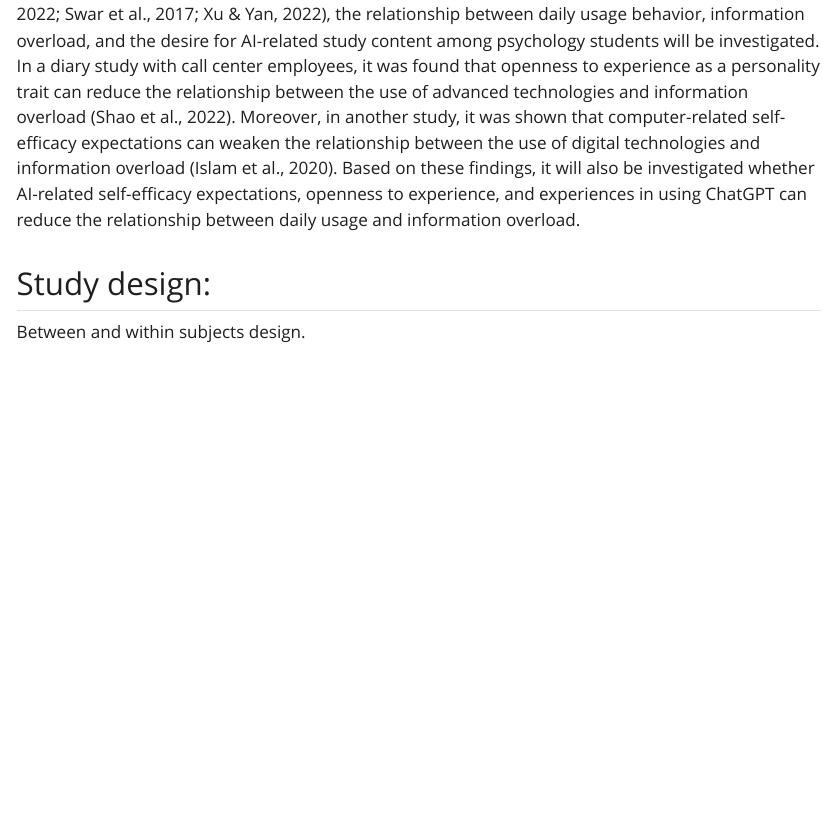
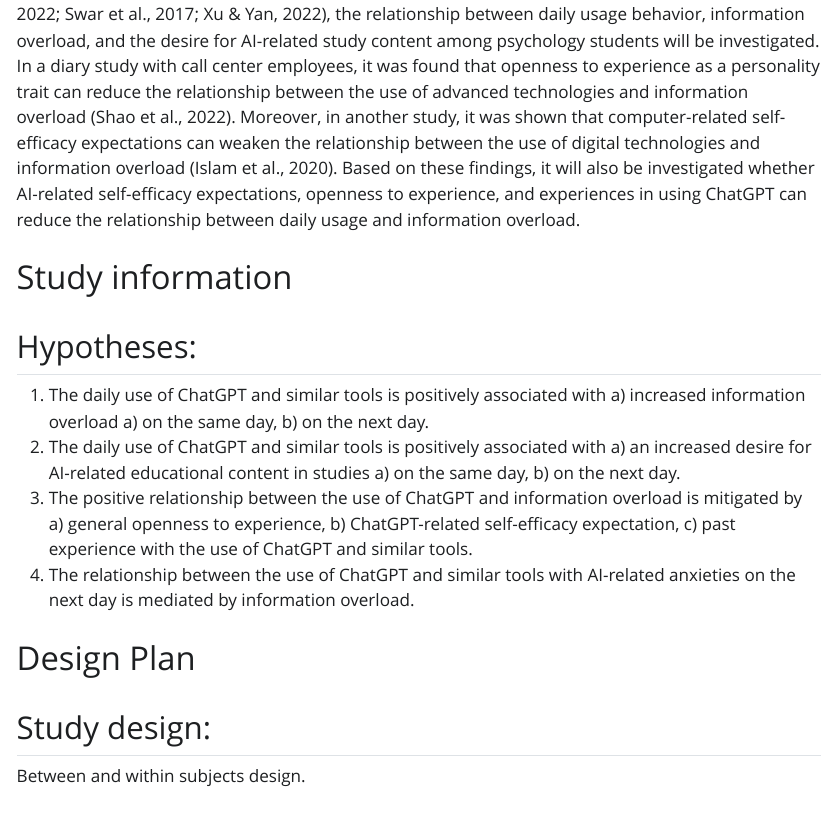
Before and after one commit to AnneOkk/PsychChatGPT, a Quarto document (prereg.qmd): the page in a window 1100 px wide, from 580 px down. The pictures show the output file prereg.html that the author committed with the source, opened offline; Quarto's library style sheets are replaced by a plain one without menus; long lines of code are wrapped.

Commit message:
updated hypotheses

```diff
--- /dev/null
+++ b/_publish.yml
@@ -0,0 +1,4 @@
+- source: prereg.qmd
+  quarto-pub:
+    - id: 612a249e-ae22-4028-8776-f4a724de7813
+      url: 'https://quartopub.com/sites/anneokk/psychology-students-use-of-chatgpt'
--- a/prereg.qmd
+++ b/prereg.qmd
@@ -33,6 +33,17 @@
 ## Description:
 
 In recent years, the development of artificial intelligence (AI) has made rapid progress, particularly in the field of speech recognition and language processing technologies, such as ChatGPT. These AI tools are now available in various applications and are used by numerous users. However, despite the increasing prevalence of these technologies, there are few studies that investigate their potential impact on those who use them. The present study aims to fill this gap by examining the influence of using AI language models on the mental health of psychology students. Based on research findings on negative effects of information and technology overload (Feroz et al., 2021; Ji, 2023; Shao et al., 2022; Swar et al., 2017; Xu & Yan, 2022), the relationship between daily usage behavior, information overload, and the desire for AI-related study content among psychology students will be investigated. In a diary study with call center employees, it was found that openness to experience as a personality trait can reduce the relationship between the use of advanced technologies and information overload (Shao et al., 2022). Moreover, in another study, it was shown that computer-related self-efficacy expectations can weaken the relationship between the use of digital technologies and information overload (Islam et al., 2020). Based on these findings, it will also be investigated whether AI-related self-efficacy expectations, openness to experience, and experiences in using ChatGPT can reduce the relationship between daily usage and information overload.
+
+# Study information
+
+## Hypotheses:
+
+1. The daily use of ChatGPT and similar tools is positively associated with a) increased information overload a) on the same day, b) on the next day.
+2. The daily use of ChatGPT and similar tools is positively associated with a) an increased desire for AI-related educational content in studies a) on the same day, b) on the next day.
+3. The positive relationship between the use of ChatGPT and information overload is mitigated by a) general openness to experience, b) ChatGPT-related self-efficacy expectation, c) past experience with the use of ChatGPT and similar tools.
+4. The relationship between the use of ChatGPT and similar tools with AI-related anxieties on the next day is mediated by information overload.
+
+# Design Plan
 
 ## Study design:
 
```
Also changed, not shown: Ethikantrag/02_Gegenstand des Forschungsvorhabens.pdf (added), Ethikantrag/03_Angaben zum Nutzen für die Heilkunde.pdf (added), Ethikantrag/04_Informationen zu Abwägung zwischen Aufwand.pdf (added), Ethikantrag/05_Angaben zu Anzahl.pdf (added), Ethikantrag/06_Angaben zur Problematik des Forschungsvorhabens.pdf (added), Ethikantrag/07_Angaben zum Honorar für Versuchspersonen.pdf (added), Ethikantrag/08_Aufklärung Versuchpersonen.pdf (added), Ethikantrag/09_Einwilligung_Versuchspersonen.pdf (added), Ethikantrag/10_Beschreibung der vorgesehenen Untersuchungsmethoden und eventuelle Abweichungen von den in der medizinischen Praxis üblichen Untersuchungen.pdf (added), Ethikantrag/11_Literaturverzeichnis.pdf (added), Ethikantrag/12_Angaben zur Methodik der Erfassung und Verarbeitung personenbezogener oder personenbeziehbarer Daten.pdf (added), prereg.html, 24 other files.
